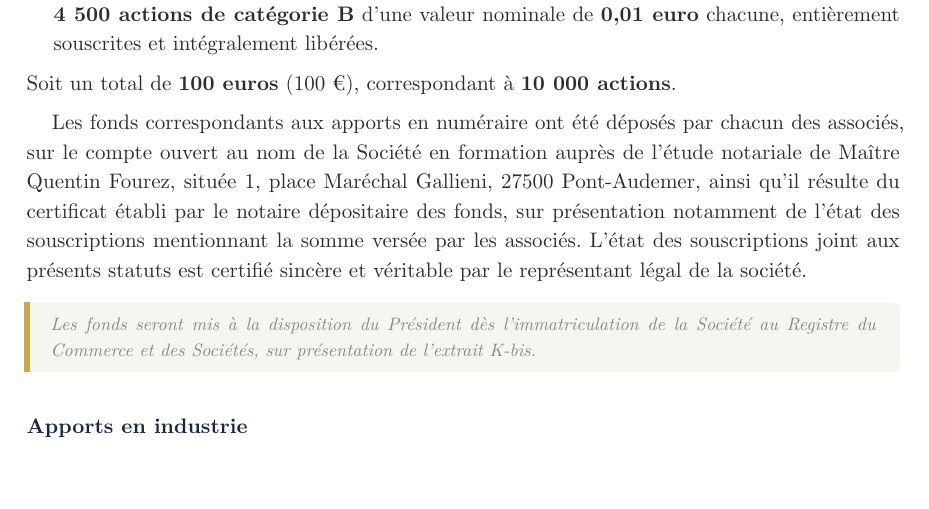
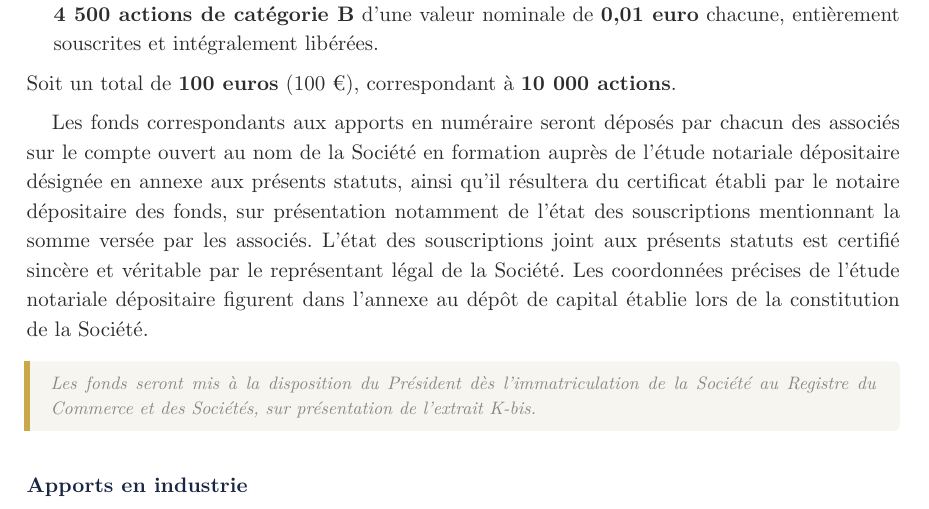
Before and after one commit to eliemada/belcova, a Typst document (docs/legal/statuts-sas-belcova.typ): part of page 7 of 24, cut so that both start at the same text, the shorter picture padded with empty space. Compiled offline with Typst 0.15.

Commit message:
fix(legal): neutralize apports section for Qonto capital deposit
Remove specific reference to Me Fourez (Shine's partner notary) and
replace it with a notary-agnostic formulation. Qonto uses its own
partner notary and will automatically append an annexe to the bylaws
with the correct notary details when the capital deposit is processed
through their online service.

The new formulation works with any depositary notary (Qonto's partner
or other) without requiring a modification before signing.

```diff
--- a/docs/legal/statuts-sas-belcova.typ
+++ b/docs/legal/statuts-sas-belcova.typ
@@ -277,7 +277,7 @@ Les Associés Fondateurs apportent à la Société les sommes suivantes :
 
 Soit un total de *#capital-initial euros* (#capital-initial €), correspondant à *#nb-actions actions*.
 
-Les fonds correspondants aux apports en numéraire ont été déposés par chacun des associés, sur le compte ouvert au nom de la Société en formation auprès de l'étude notariale de Maître Quentin Fourez, située 1, place Maréchal Gallieni, 27500 Pont-Audemer, ainsi qu'il résulte du certificat établi par le notaire dépositaire des fonds, sur présentation notamment de l'état des souscriptions mentionnant la somme versée par les associés. L'état des souscriptions joint aux présents statuts est certifié sincère et véritable par le représentant légal de la société.
+Les fonds correspondants aux apports en numéraire seront déposés par chacun des associés sur le compte ouvert au nom de la Société en formation auprès de l'étude notariale dépositaire désignée en annexe aux présents statuts, ainsi qu'il résultera du certificat établi par le notaire dépositaire des fonds, sur présentation notamment de l'état des souscriptions mentionnant la somme versée par les associés. L'état des souscriptions joint aux présents statuts est certifié sincère et véritable par le représentant légal de la Société. Les coordonnées précises de l'étude notariale dépositaire figurent dans l'annexe au dépôt de capital établie lors de la constitution de la Société.
 
 #note-box[
   Les fonds seront mis à la disposition du Président dès l'immatriculation de la Société au Registre du Commerce et des Sociétés, sur présentation de l'extrait K-bis.
```
